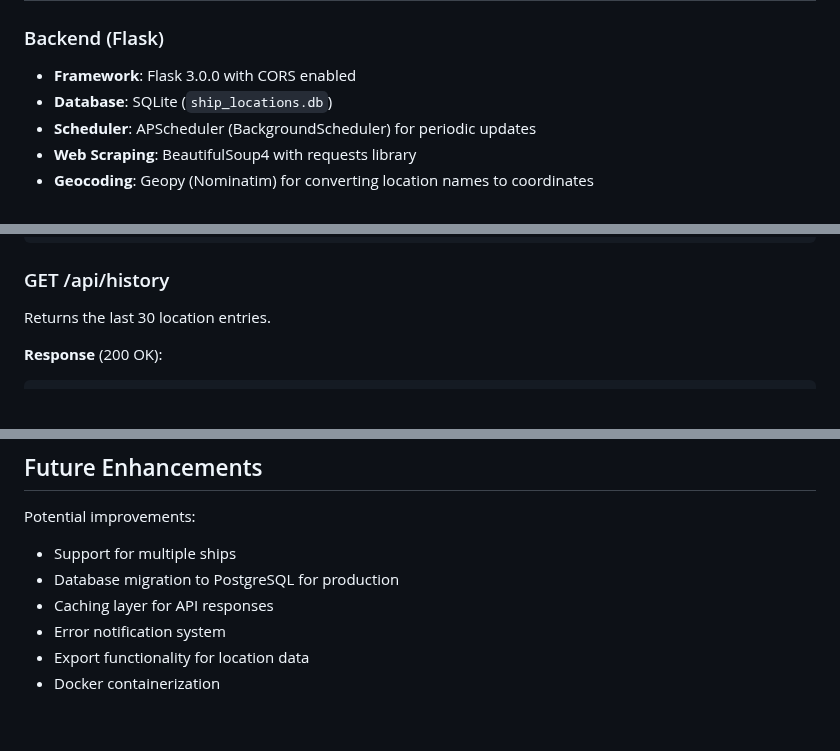
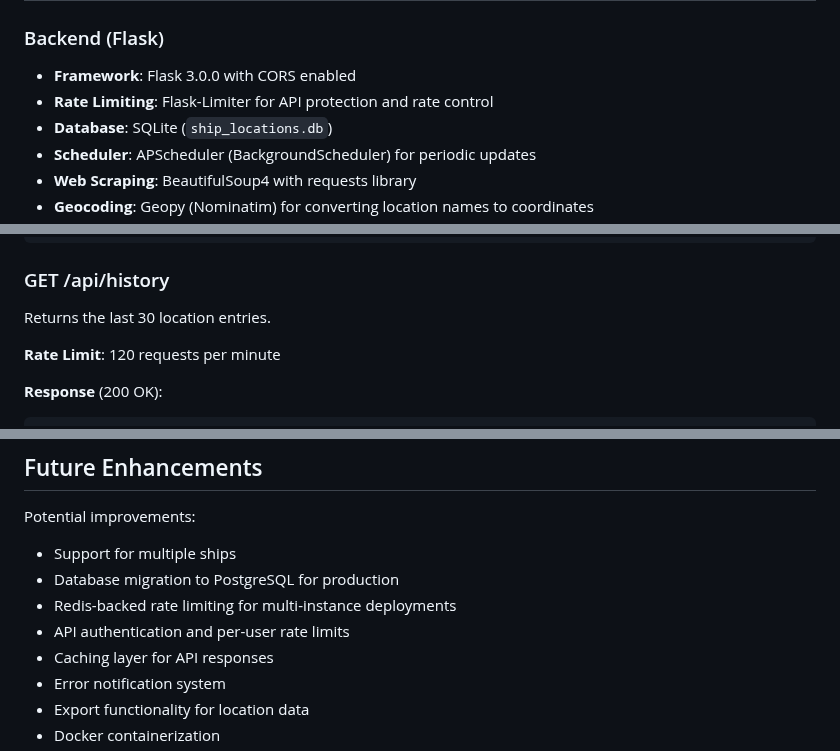
Before and after one commit to nickmyku/italian-job, a Markdown page: README.md, 3 parts joined by grey strips. Drawn GitHub-style; blank space fills up the shorter version.

````diff
--- a/README.md
+++ b/README.md
@@ -18,6 +18,7 @@ This application tracks the location and destination of the cargo ship "Sagittar
 
 ### Backend (Flask)
 - **Framework**: Flask 3.0.0 with CORS enabled
+- **Rate Limiting**: Flask-Limiter for API protection and rate control
 - **Database**: SQLite (`ship_locations.db`)
 - **Scheduler**: APScheduler (BackgroundScheduler) for periodic updates
 - **Web Scraping**: BeautifulSoup4 with requests library
@@ -262,6 +270,8 @@ Returns the latest ship location data.
 ### GET /api/history
 Returns the last 30 location entries.
 
+**Rate Limit**: 120 requests per minute
+
 **Response** (200 OK):
 ```json
 {
@@ -450,6 +499,8 @@ The application now displays a visual trail of the ship's recent movements:
 Potential improvements:
 - Support for multiple ships
 - Database migration to PostgreSQL for production
+- Redis-backed rate limiting for multi-instance deployments
+- API authentication and per-user rate limits
 - Caching layer for API responses
 - Error notification system
 - Export functionality for location data
````
Also changed, not shown: other parts of README.md (+54 -8 lines).
